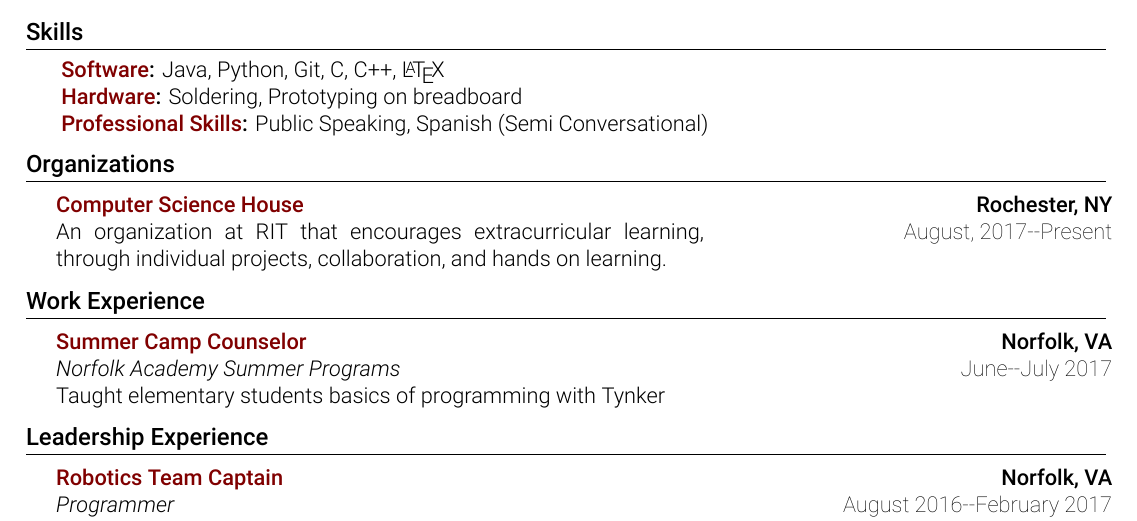
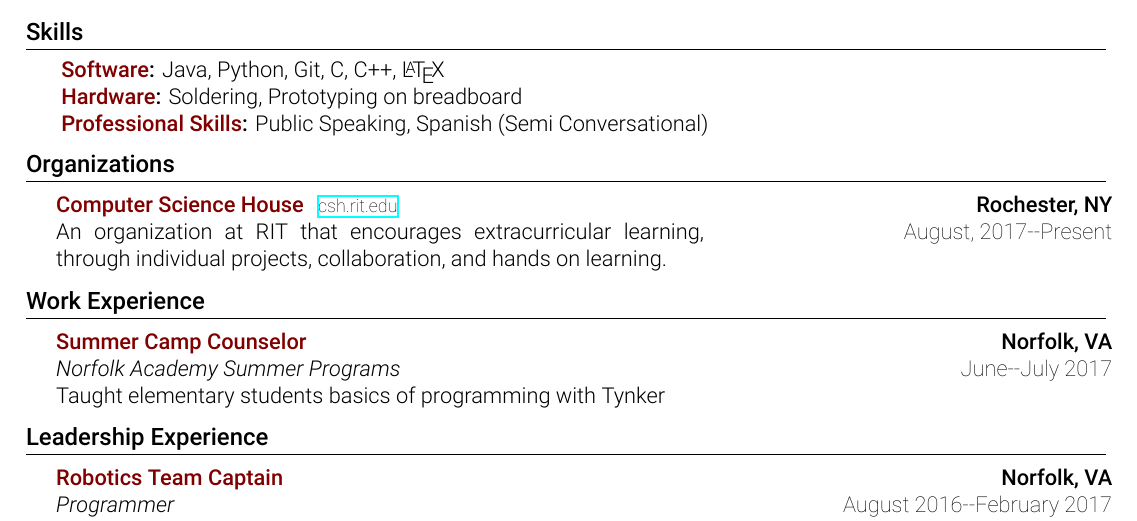
Before and after one commit to atticusrussell/Resume, a LaTeX CV (resume.tex): part of the page, cut so that both start at the same text. Compiled offline with XeLaTeX.

Commit message:
Adds optional argument for a link in \resumeSubsection
This adds an optional argument to put in a link to a website in the
\resumeSubsection command. This is used in the organizations section
(for now) to put the CSH website next to the heading.

```diff
--- a/resume.tex
+++ b/resume.tex
@@ -76,13 +76,13 @@
             \newcommand{\tab}{\hspace*{.3cm}}
         %Accents Subsection Headings and List Item Titles
             \renewcommand{\accent}[1]{\textbf{\textcolor{Maroon}{#1}}}
-        %Resume Subsection-Takes 4 Arguments {Title}{Location}{Description}{Duration}
-            \newcommand{\resumeSubsection}[4]{
+        %Resume Subsection-Takes 5 Arguments [optional:link]{Title}{Location}{Description}{Duration}
+            \newcommand{\resumeSubsection}[5][]{
                 \item[]
                     \newcolumntype{R}{>{\raggedleft\arraybackslash}X}
                     \begin{tabularx}{1\textwidth}{p{4.5in}R}
-                        \accent{#1} & {\mbox{#2}} \\
-                        \robotoLight{#3} & \robotoThin{\mbox{#4}}
+                        \accent{#2}\hspace{.25cm}\footnotesize\robotoThin{\href{https://#1}{#1}} & {\mbox{#3}} \\
+                        \robotoLight{#4} & \robotoThin{\mbox{#5}}
                     \end{tabularx}
             }
         %Project Items-Takes 4 arguments {Title}{Language}{Github}{Description}
@@ -153,7 +153,7 @@
         %-----Organizations---------
             \section{Organizations}
                 \resumeSubHeadingListStart
-                    \resumeSubsection
+                    \resumeSubsection[csh.rit.edu]
                         {Computer Science House}{Rochester, NY}
                         {An organization at RIT that encourages extracurricular learning, through individual projects, collaboration, and hands on learning.}{August, 2017--Present}
                     %\resumeSubsection
```
Also changed, not shown: resume.pdf.
